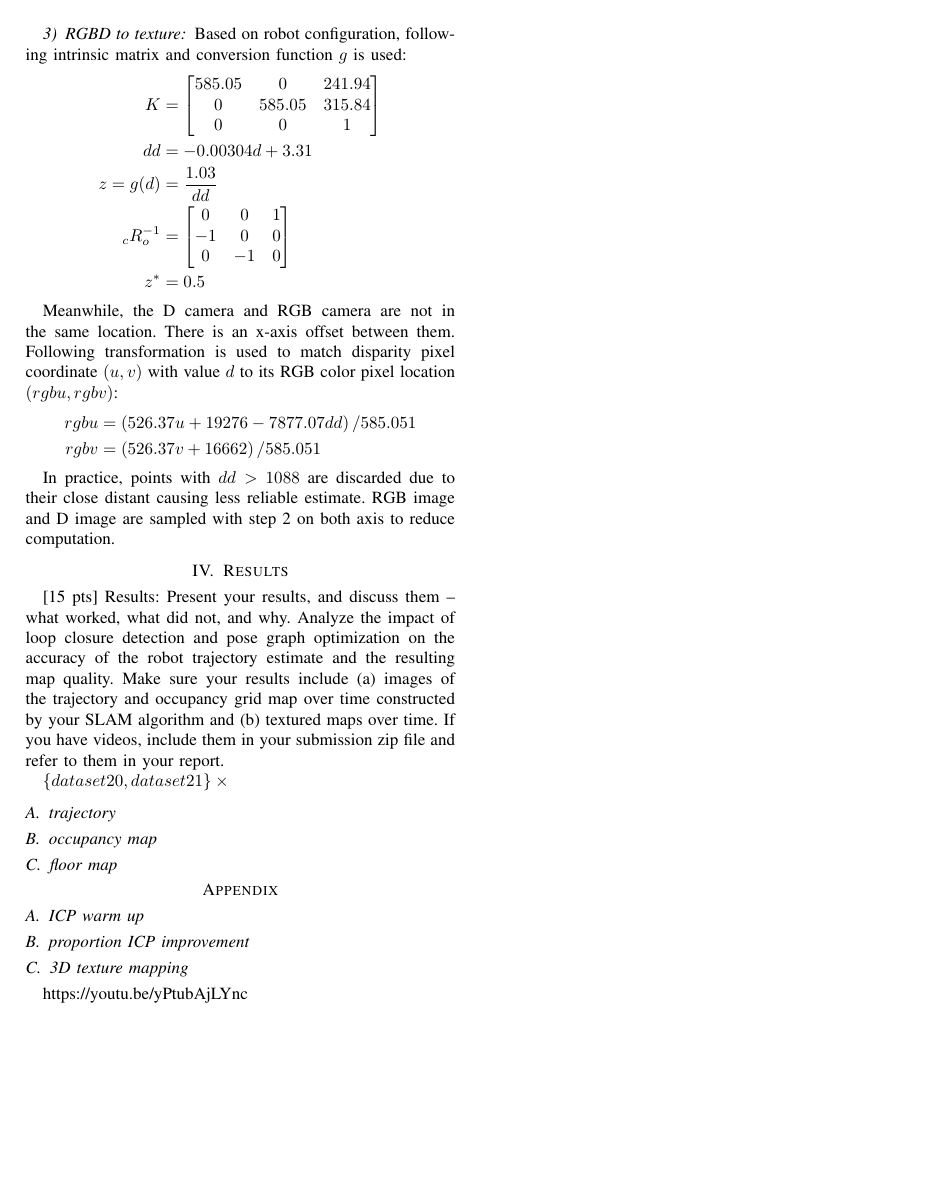
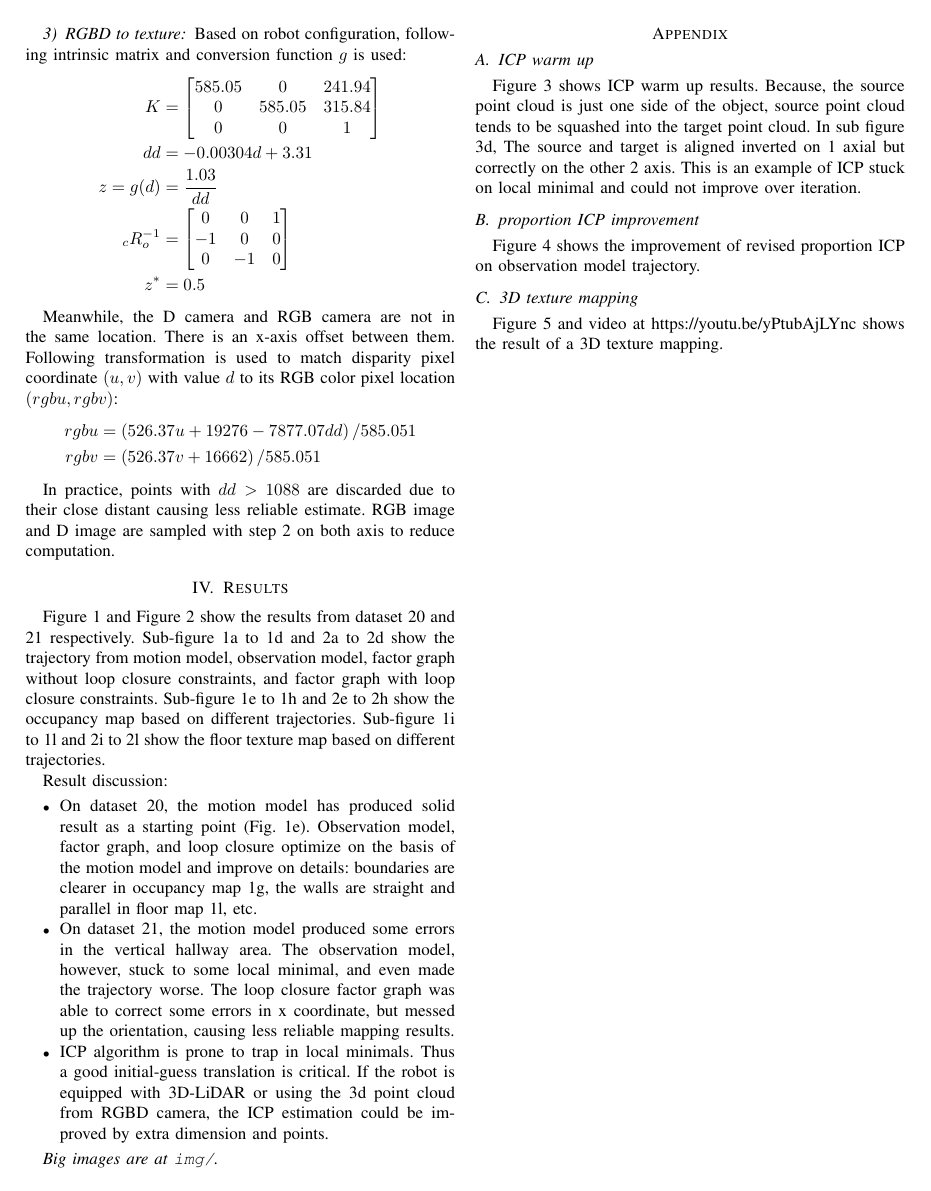
Before and after one commit to weixiao-zhan/ECE276A_PR2, a LaTeX paper (report/report.tex): page 4 of 6 before the commit and page 4 of 7 after it. Compiled offline with pdfLaTeX.

Commit message:
revise report

```diff
--- a/report/report.tex
+++ b/report/report.tex
@@ -380,14 +380,41 @@ to reduce computation.
 
 
 \section{Results}
-[15 pts] Results: Present your results, and discuss them – what worked, what did not, and why.
-Analyze the impact of loop closure detection and pose graph optimization on the accuracy of the robot
-trajectory estimate and the resulting map quality. Make sure your results include (a) images of the
-trajectory and occupancy grid map over time constructed by your SLAM algorithm and (b) textured
-maps over time. If you have videos, include them in your submission zip file and refer to them in your
-report.
+Figure \ref*{fig:dataset20} and Figure \ref*{fig:dataset21} show
+the results from dataset 20 and 21 respectively.
+Sub-figure \ref*{fig:trj_20} to \ref*{fig:trj_20_yaw} and
+\ref*{fig:trj_21} to \ref*{fig:trj_21_yaw} show
+the trajectory from motion model, observation model,
+factor graph without loop closure constraints,
+and factor graph with loop closure constraints.
+Sub-figure \ref*{fig:omap_20_imu} to \ref*{fig:omap_20_lc1} and
+\ref*{fig:omap_21_imu} to \ref*{fig:omap_21_lc1} show
+the occupancy map based on different trajectories.
+Sub-figure \ref*{fig:fmap_20_imu} to \ref*{fig:fmap_20_lc1} and
+\ref*{fig:fmap_21_imu} to \ref*{fig:fmap_21_lc1} show
+the floor texture map based on different trajectories.
 
-\begin{figure*}[htbp]
+Result discussion:
+\begin{itemize}
+    \item On dataset 20,
+    the motion model has produced solid result as a starting point (Fig. \ref*{fig:omap_20_imu}).
+    Observation model, factor graph, and loop closure optimize
+    on the basis of the motion model and improve on details:
+    boundaries are clearer in occupancy map \ref*{fig:omap_20_lc0},
+    the walls are straight and parallel in floor map \ref*{fig:fmap_20_lc1},
+    etc.
+    \item On dataset 21,
+    the motion model produced some errors in the vertical hallway area.
+    The observation model, however, stuck to some local minimal, and even made the trajectory worse.
+    The loop closure factor graph was able to correct some errors in x coordinate,
+    but messed up the orientation, causing less reliable mapping results.
+    \item ICP algorithm is prone to trap in local minimals.
+    Thus a good initial-guess translation is critical.
+    If the robot is equipped with 3D-LiDAR or using the 3d point cloud from RGBD camera,
+    the ICP estimation could be improved by extra dimension and points.
+\end{itemize}
+
+\begin{figure*}
     \centering
     % First row
     \begin{subfigure}{0.24\textwidth}
@@ -548,14 +575,13 @@ report.
     \caption{dataset 21 results}
     \label{fig:dataset21}
 \end{figure*}
-
-$\{dataset 20, dataset 21\}\times{}$
-
-\subsection{trajectory}
-
-\subsection{occupancy map}
-
-\subsection{floor map}
+\textit{Big images are at \texttt{img/}.}
 
 \appendix
 \subsection{ICP warm up}
+Figure \ref*{fig:icp_warm_up} shows ICP warm up results.
+Because, the source point cloud is just one side of the object,
+source point cloud tends to be squashed into the target point cloud.
+In sub figure \ref*{fig:drill_3},
+The source and target is aligned inverted on 1 axial but correctly on the other 2 axis.
+This is an example of ICP stuck on local minimal and could not improve over iteration.
@@ -562,2 +641,6 @@ $\{dataset 20, dataset 21\}\times{}$
+    \label{fig:icp_warm_up}
+\end{figure*}
 
 \subsection{proportion ICP improvement}
+Figure \ref*{fig:icp} shows the improvement of revised proportion ICP
+on observation model trajectory.
@@ -564,5 +658,8 @@ $\{dataset 20, dataset 21\}\times{}$
+    \label{fig:icp}
+\end{figure*}
 
 
 \subsection{3D texture mapping}
-https://youtu.be/yPtubAjLYnc
+Figure \ref*{fig:3d_map} and video at https://youtu.be/yPtubAjLYnc
+shows the result of a 3D texture mapping.
 
@@ -571,2 +680,4 @@ https://youtu.be/yPtubAjLYnc
+    \label{fig:3d_map}
+\end{figure*}
 
 \end{document}
```
Also changed, not shown: img/propotion_ICP.png (renamed from img/ICP_partial.png), img/propotion_ICP_yaw.png (renamed from img/ICP_partial_yaw.png), report/report.tex (80 more changed lines), 1 other file.
